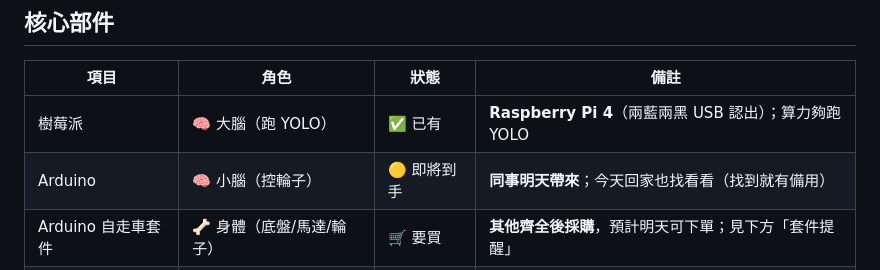
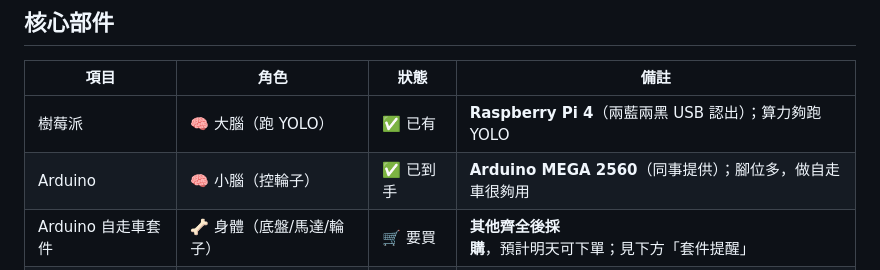
Before and after one commit to joechiboo/greenkeeper, a Markdown page: docs/hardware-inventory.md, the part around the change. Rendered like a GitHub page.

Commit message:
docs: Arduino 已到手 — MEGA 2560
同事提供 Arduino MEGA 2560，腳位多、做自走車很夠用。

Co-Authored-By: Claude Opus 4.8 (1M context) <noreply@anthropic.com>

```diff
--- a/docs/hardware-inventory.md
+++ b/docs/hardware-inventory.md
@@ -11,7 +11,7 @@
 | 項目 | 角色 | 狀態 | 備註 |
 |---|---|---|---|
 | 樹莓派 | 🧠 大腦（跑 YOLO） | ✅ 已有 | **Raspberry Pi 4**（兩藍兩黑 USB 認出）；算力夠跑 YOLO |
-| Arduino | 🧠 小腦（控輪子） | 🟡 即將到手 | **同事明天帶來**；今天回家也找看看（找到就有備用） |
+| Arduino | 🧠 小腦（控輪子） | ✅ 已到手 | **Arduino MEGA 2560**（同事提供）；腳位多，做自走車很夠用 |
 | Arduino 自走車套件 | 🦴 身體（底盤/馬達/輪子） | 🛒 要買 | **其他齊全後採購**，預計明天可下單；見下方「套件提醒」 |
 | USB webcam | 👁 視覺（給 YOLO） | ✅ 已拿到 | 公司的；插筆電就能先玩 YOLO，不用先架樹莓派 |
 | 超音波感測器 | 👁 避障（給 Arduino） | ✅ 套件附 | 詳見下方「兩種眼睛」 |
```
